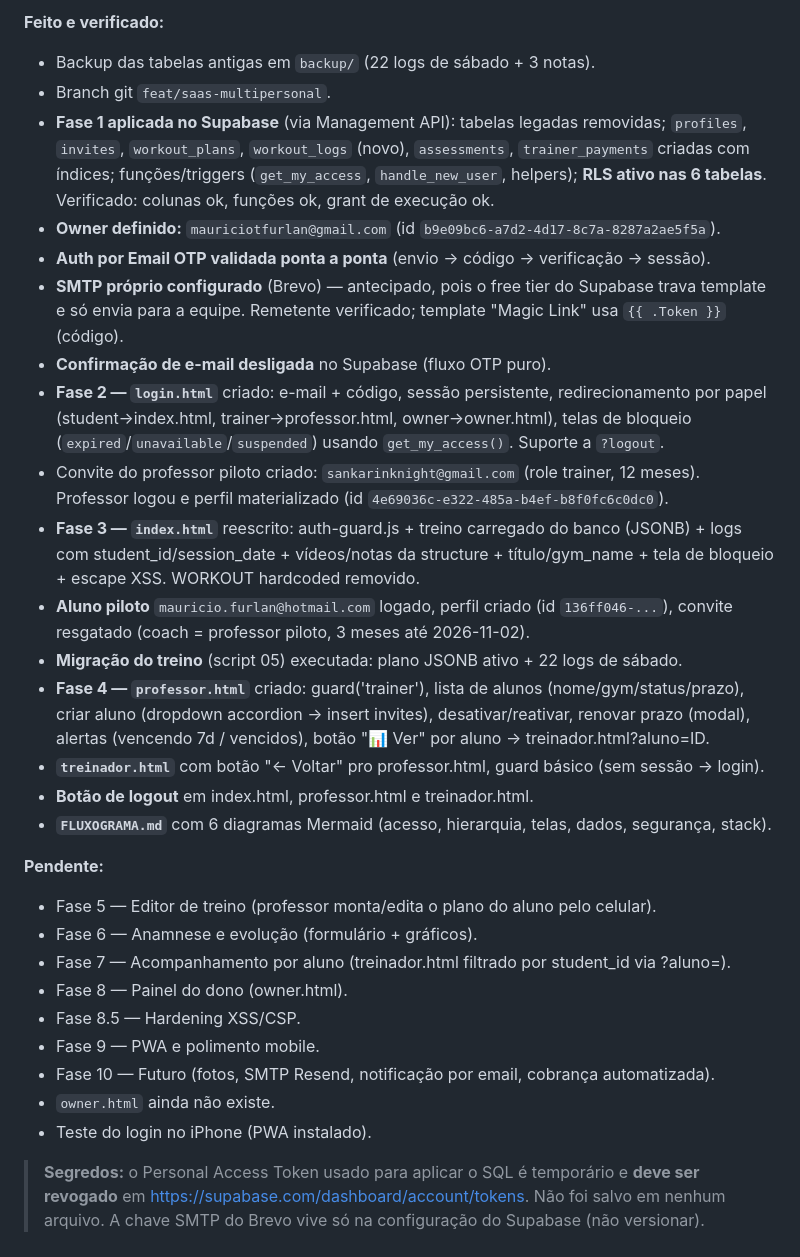
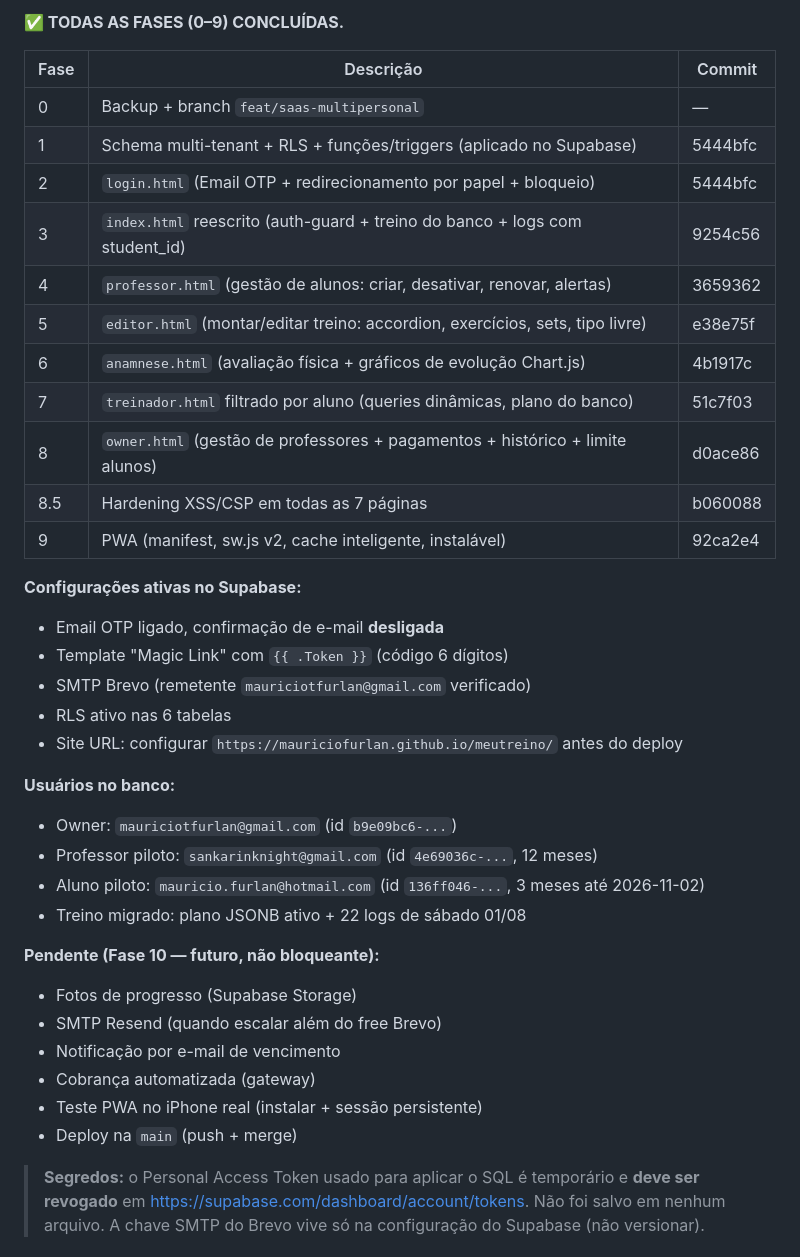
Before and after one commit to MauricioFurlan/meutreino, a Markdown page: PLANO.md, the part around one of its changes. Rendered like a GitHub page.

Commit message:
docs: PLANO.md atualizado - todas as fases 0-9 concluidas

```diff
--- a/PLANO.md
+++ b/PLANO.md
@@ -10,44 +10,40 @@
 
-**Feito e verificado:**
-- Backup das tabelas antigas em `backup/` (22 logs de sábado + 3 notas).
-- Branch git `feat/saas-multipersonal`.
-- **Fase 1 aplicada no Supabase** (via Management API): tabelas legadas removidas; `profiles`,
-  `invites`, `workout_plans`, `workout_logs` (novo), `assessments`, `trainer_payments` criadas
-  com índices; funções/triggers (`get_my_access`, `handle_new_user`, helpers); **RLS ativo nas 6
-  tabelas**. Verificado: colunas ok, funções ok, grant de execução ok.
-- **Owner definido:** `mauriciotfurlan@gmail.com` (id `b9e09bc6-a7d2-4d17-8c7a-8287a2ae5f5a`).
-- **Auth por Email OTP validada ponta a ponta** (envio → código → verificação → sessão).
-- **SMTP próprio configurado** (Brevo) — antecipado, pois o free tier do Supabase trava template
-  e só envia para a equipe. Remetente verificado; template "Magic Link" usa `{{ .Token }}` (código).
-- **Confirmação de e-mail desligada** no Supabase (fluxo OTP puro).
-- **Fase 2 — `login.html`** criado: e-mail + código, sessão persistente, redirecionamento por
-  papel (student→index.html, trainer→professor.html, owner→owner.html), telas de bloqueio
-  (`expired`/`unavailable`/`suspended`) usando `get_my_access()`. Suporte a `?logout`.
-- Convite do professor piloto criado: `sankarinknight@gmail.com` (role trainer, 12 meses).
-  Professor logou e perfil materializado (id `4e69036c-e322-485a-b4ef-b8f0fc6c0dc0`).
-- **Fase 3 — `index.html`** reescrito: auth-guard.js + treino carregado do banco (JSONB) +
-  logs com student_id/session_date + vídeos/notas da structure + título/gym_name + tela de
-  bloqueio + escape XSS. WORKOUT hardcoded removido.
-- **Aluno piloto** `mauricio.furlan@hotmail.com` logado, perfil criado (id `136ff046-...`),
-  convite resgatado (coach = professor piloto, 3 meses até 2026-11-02).
-- **Migração do treino** (script 05) executada: plano JSONB ativo + 22 logs de sábado.
-- **Fase 4 — `professor.html`** criado: guard('trainer'), lista de alunos (nome/gym/status/prazo),
-  criar aluno (dropdown accordion → insert invites), desativar/reativar, renovar prazo (modal),
-  alertas (vencendo 7d / vencidos), botão "📊 Ver" por aluno → treinador.html?aluno=ID.
-- **`treinador.html`** com botão "← Voltar" pro professor.html, guard básico (sem sessão → login).
-- **Botão de logout** em index.html, professor.html e treinador.html.
-- **`FLUXOGRAMA.md`** com 6 diagramas Mermaid (acesso, hierarquia, telas, dados, segurança, stack).
+**✅ TODAS AS FASES (0–9) CONCLUÍDAS.**
 
-**Pendente:**
-- Fase 5 — Editor de treino (professor monta/edita o plano do aluno pelo celular).
-- Fase 6 — Anamnese e evolução (formulário + gráficos).
-- Fase 7 — Acompanhamento por aluno (treinador.html filtrado por student_id via ?aluno=).
-- Fase 8 — Painel do dono (owner.html).
-- Fase 8.5 — Hardening XSS/CSP.
-- Fase 9 — PWA e polimento mobile.
-- Fase 10 — Futuro (fotos, SMTP Resend, notificação por email, cobrança automatizada).
-- `owner.html` ainda não existe.
-- Teste do login no iPhone (PWA instalado).
+| Fase | Descrição | Commit |
+|------|-----------|--------|
+| 0 | Backup + branch `feat/saas-multipersonal` | — |
+| 1 | Schema multi-tenant + RLS + funções/triggers (aplicado no Supabase) | 5444bfc |
+| 2 | `login.html` (Email OTP + redirecionamento por papel + bloqueio) | 5444bfc |
+| 3 | `index.html` reescrito (auth-guard + treino do banco + logs com student_id) | 9254c56 |
+| 4 | `professor.html` (gestão de alunos: criar, desativar, renovar, alertas) | 3659362 |
+| 5 | `editor.html` (montar/editar treino: accordion, exercícios, sets, tipo livre) | e38e75f |
+| 6 | `anamnese.html` (avaliação física + gráficos de evolução Chart.js) | 4b1917c |
+| 7 | `treinador.html` filtrado por aluno (queries dinâmicas, plano do banco) | 51c7f03 |
+| 8 | `owner.html` (gestão de professores + pagamentos + histórico + limite alunos) | d0ace86 |
+| 8.5 | Hardening XSS/CSP em todas as 7 páginas | b060088 |
+| 9 | PWA (manifest, sw.js v2, cache inteligente, instalável) | 92ca2e4 |
+
+**Configurações ativas no Supabase:**
+- Email OTP ligado, confirmação de e-mail **desligada**
+- Template "Magic Link" com `{{ .Token }}` (código 6 dígitos)
+- SMTP Brevo (remetente `mauriciotfurlan@gmail.com` verificado)
+- RLS ativo nas 6 tabelas
+- Site URL: configurar `https://mauriciofurlan.github.io/meutreino/` antes do deploy
+
+**Usuários no banco:**
+- Owner: `mauriciotfurlan@gmail.com` (id `b9e09bc6-...`)
+- Professor piloto: `sankarinknight@gmail.com` (id `4e69036c-...`, 12 meses)
+- Aluno piloto: `mauricio.furlan@hotmail.com` (id `136ff046-...`, 3 meses até 2026-11-02)
+- Treino migrado: plano JSONB ativo + 22 logs de sábado 01/08
+
+**Pendente (Fase 10 — futuro, não bloqueante):**
+- Fotos de progresso (Supabase Storage)
+- SMTP Resend (quando escalar além do free Brevo)
+- Notificação por e-mail de vencimento
+- Cobrança automatizada (gateway)
+- Teste PWA no iPhone real (instalar + sessão persistente)
+- Deploy na `main` (push + merge)
 
 > **Segredos:** o Personal Access Token usado para aplicar o SQL é temporário e **deve ser
 > revogado** em https://supabase.com/dashboard/account/tokens. Não foi salvo em nenhum arquivo.
```
Also changed, not shown: other parts of PLANO.md (+1 -1 lines).
